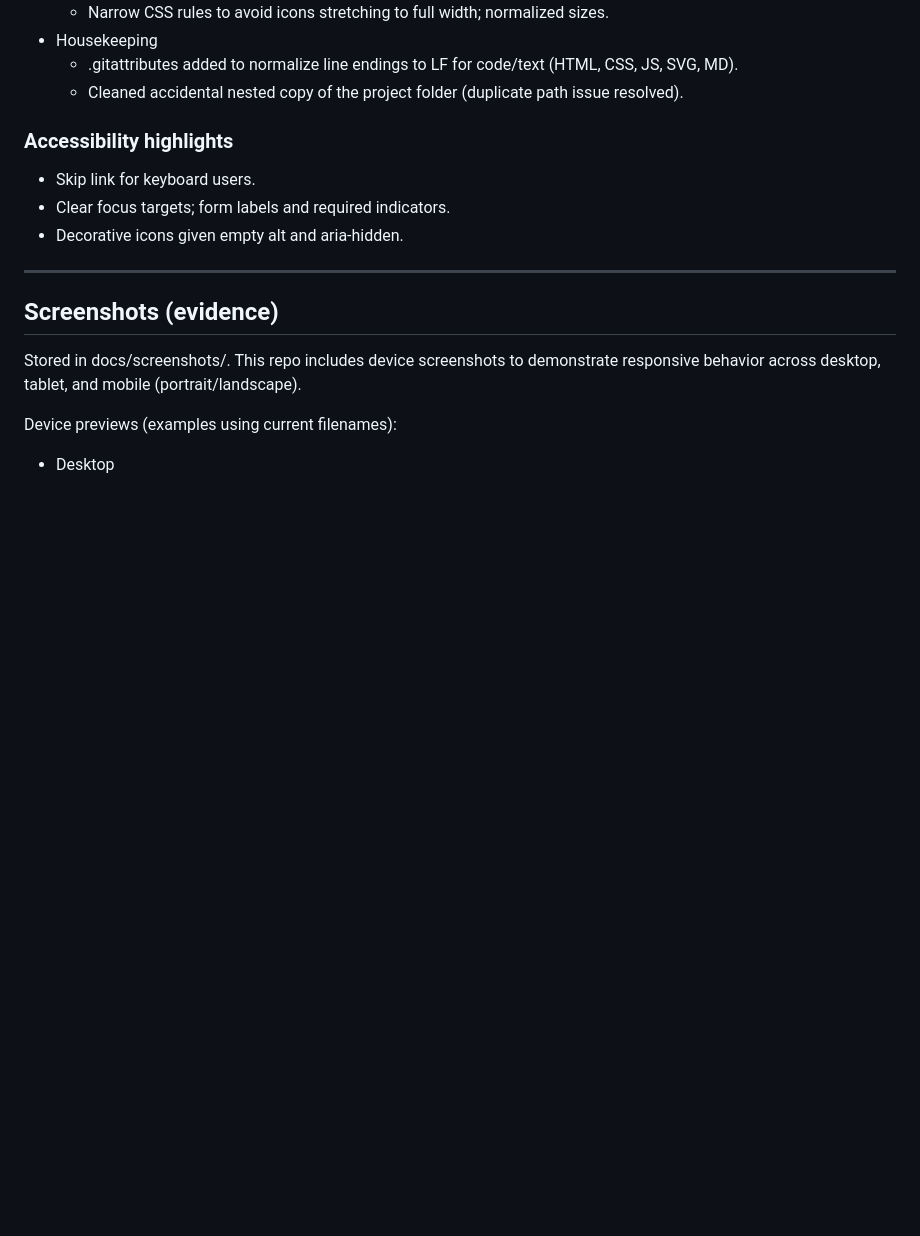
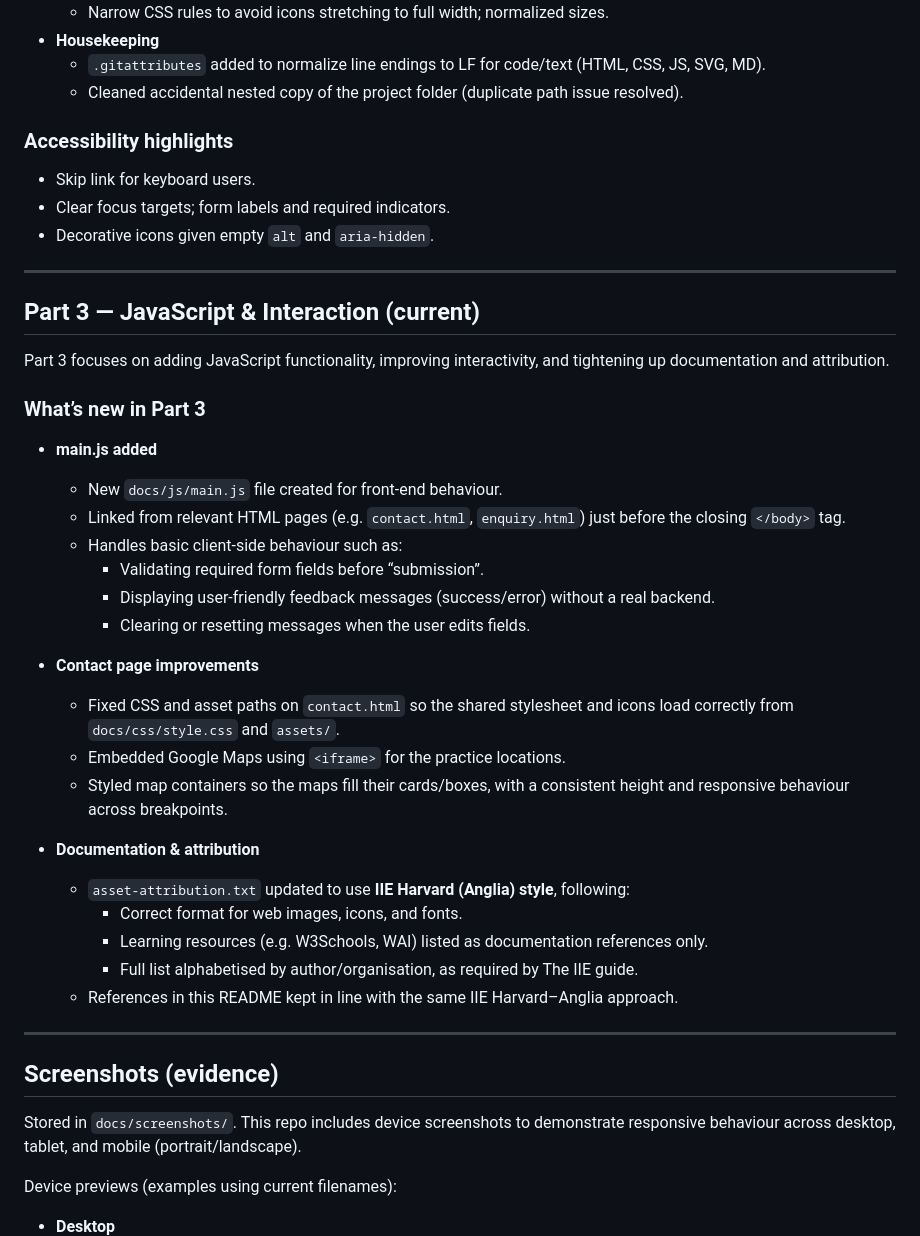
Before and after one commit to ST10465060/ST10465060_Eduan-Pretoius_WEDE5020_POE, a Markdown page: README.md, the part around one of its changes. Rendered like a GitHub page; blank space fills up the shorter version.

```diff
--- a/README.md
+++ b/README.md
@@ -93,19 +103,50 @@ Outcomes covered: selector specificity, layout systems, media queries, fluid uni
   - Narrow CSS rules to avoid icons stretching to full width; normalized sizes.
-- Housekeeping
-  - .gitattributes added to normalize line endings to LF for code/text (HTML, CSS, JS, SVG, MD).
+- **Housekeeping**
+  - `.gitattributes` added to normalize line endings to LF for code/text (HTML, CSS, JS, SVG, MD).
   - Cleaned accidental nested copy of the project folder (duplicate path issue resolved).
 
 ### Accessibility highlights
+
 - Skip link for keyboard users.
 - Clear focus targets; form labels and required indicators.
-- Decorative icons given empty alt and aria-hidden.
+- Decorative icons given empty `alt` and `aria-hidden`.
+
+---
+
+## Part 3 — JavaScript & Interaction (current)
+
+Part 3 focuses on adding JavaScript functionality, improving interactivity, and tightening up documentation and attribution.
+
+### What’s new in Part 3
+
+- **main.js added**
+  - New `docs/js/main.js` file created for front‑end behaviour.
+  - Linked from relevant HTML pages (e.g. `contact.html`, `enquiry.html`) just before the closing `</body>` tag.
+  - Handles basic client‑side behaviour such as:
+    - Validating required form fields before “submission”.
+    - Displaying user‑friendly feedback messages (success/error) without a real backend.
+    - Clearing or resetting messages when the user edits fields.
+
+- **Contact page improvements**
+  - Fixed CSS and asset paths on `contact.html` so the shared stylesheet and icons load correctly from `docs/css/style.css` and `assets/`.
+  - Embedded Google Maps using `<iframe>` for the practice locations.
+  - Styled map containers so the maps fill their cards/boxes, with a consistent height and responsive behaviour across breakpoints.
+
+- **Documentation & attribution**
+  - `asset-attribution.txt` updated to use **IIE Harvard (Anglia) style**, following:
+    - Correct format for web images, icons, and fonts.
+    - Learning resources (e.g. W3Schools, WAI) listed as documentation references only.
+    - Full list alphabetised by author/organisation, as required by The IIE guide.
+  - References in this README kept in line with the same IIE Harvard–Anglia approach.
 
 ---
 
 ## Screenshots (evidence)
-Stored in docs/screenshots/. This repo includes device screenshots to demonstrate responsive behavior across desktop, tablet, and mobile (portrait/landscape).
+
+Stored in `docs/screenshots/`. This repo includes device screenshots to demonstrate responsive behaviour across desktop, tablet, and mobile (portrait/landscape).
 
 Device previews (examples using current filenames):
-- Desktop
+
+- **Desktop**
   - ![Desktop (3)](docs/screenshots/Desktop%20(3).png)
   - ![Desktop (4)](docs/screenshots/Desktop%20(4).png)
```
Also changed, not shown: other parts of README.md (+98 -61 lines).
